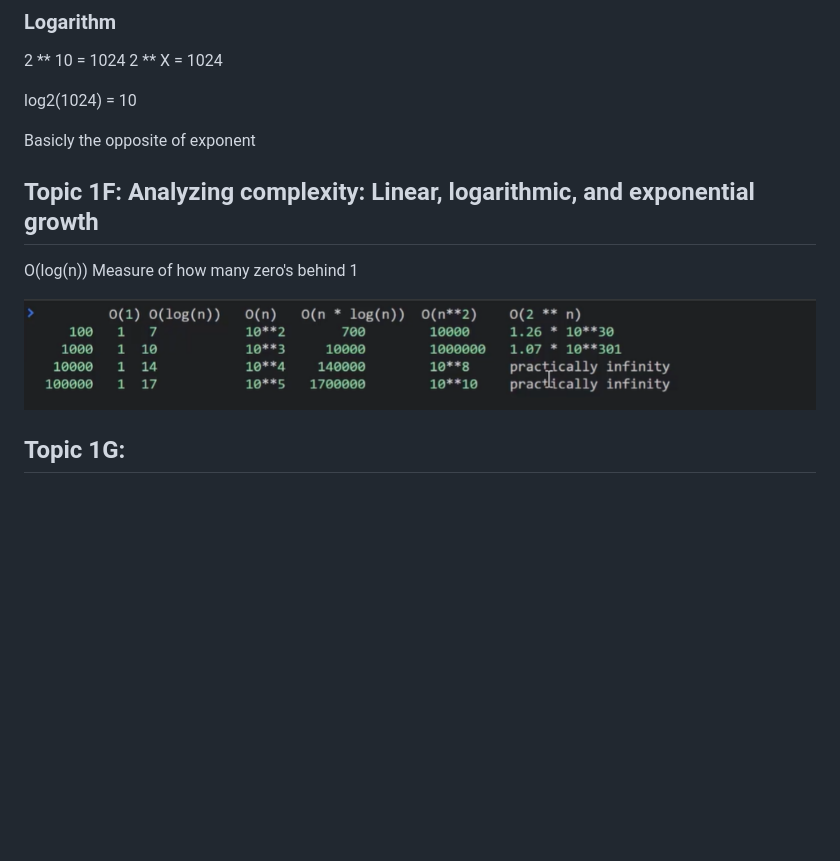
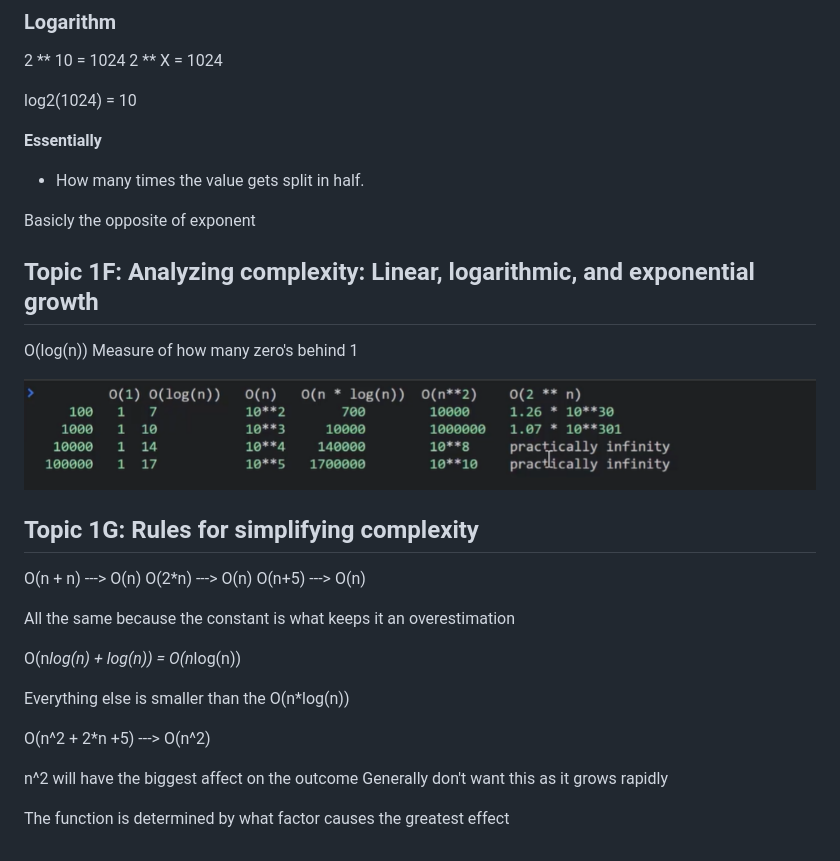
Before and after one commit to Tristan-Cunning/data-structures-and-algorithm-theory, a Markdown page: data-structures-and-algorithm-theory.md, the part around the change. Drawn GitHub-style; blank space fills up the shorter version.

Commit message:
Module 1 finished

```diff
--- a/data-structures-and-algorithm-theory.md
+++ b/data-structures-and-algorithm-theory.md
@@ -164,6 +164,10 @@ return n/2 \*\* (n + 1)
 
 log2(1024) = 10
 
+**Essentially**
+
+- How many times the value gets split in half.
+
 Basicly the opposite of exponent
 
 ## Topic 1F: Analyzing complexity: Linear, logarithmic, and exponential growth
@@ -173,4 +177,21 @@ Measure of how many zero's behind 1
 
 ![Examples of the different functions](./Images/Ex1.png)
 
-## Topic 1G:
+## Topic 1G: Rules for simplifying complexity
+
+O(n + n) ---> O(n)
+O(2\*n) ---> O(n)
+O(n+5) ---> O(n)
+
+All the same because the constant is what keeps it an overestimation
+
+O(n*log(n) + log(n)) = O(n*log(n))
+
+Everything else is smaller than the O(n\*log(n))
+
+O(n^2 + 2\*n +5) ---> O(n^2)
+
+n^2 will have the biggest affect on the outcome
+Generally don't want this as it grows rapidly
+
+The function is determined by what factor causes the greatest effect
```
